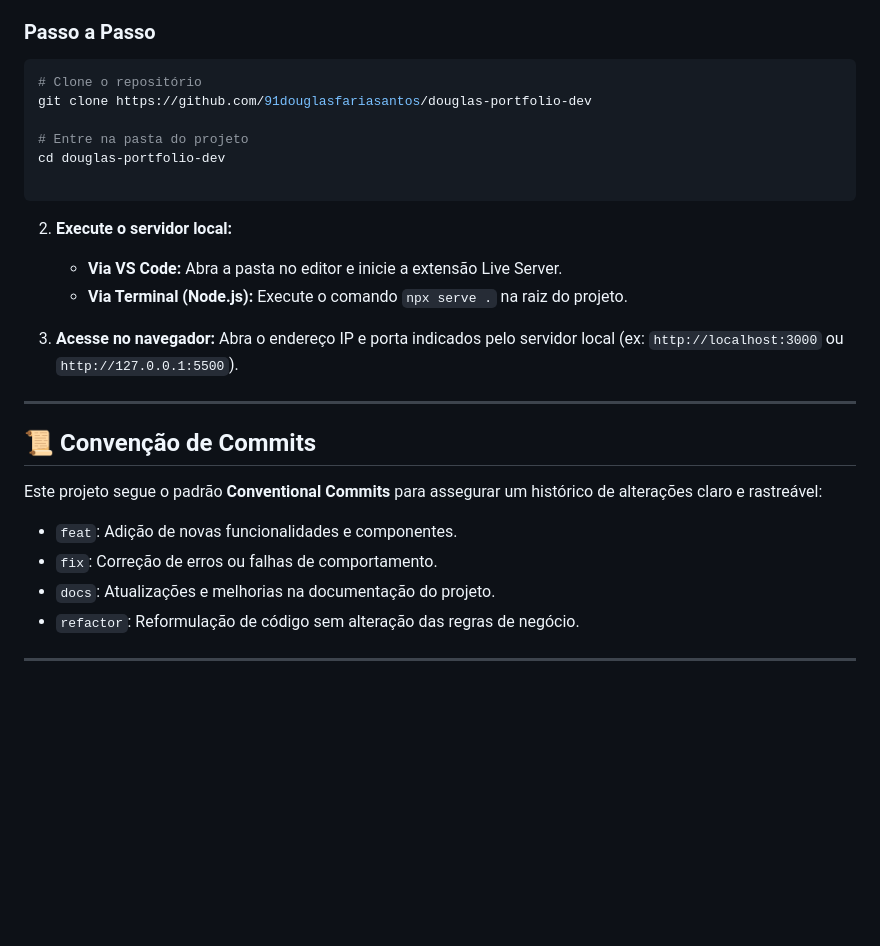
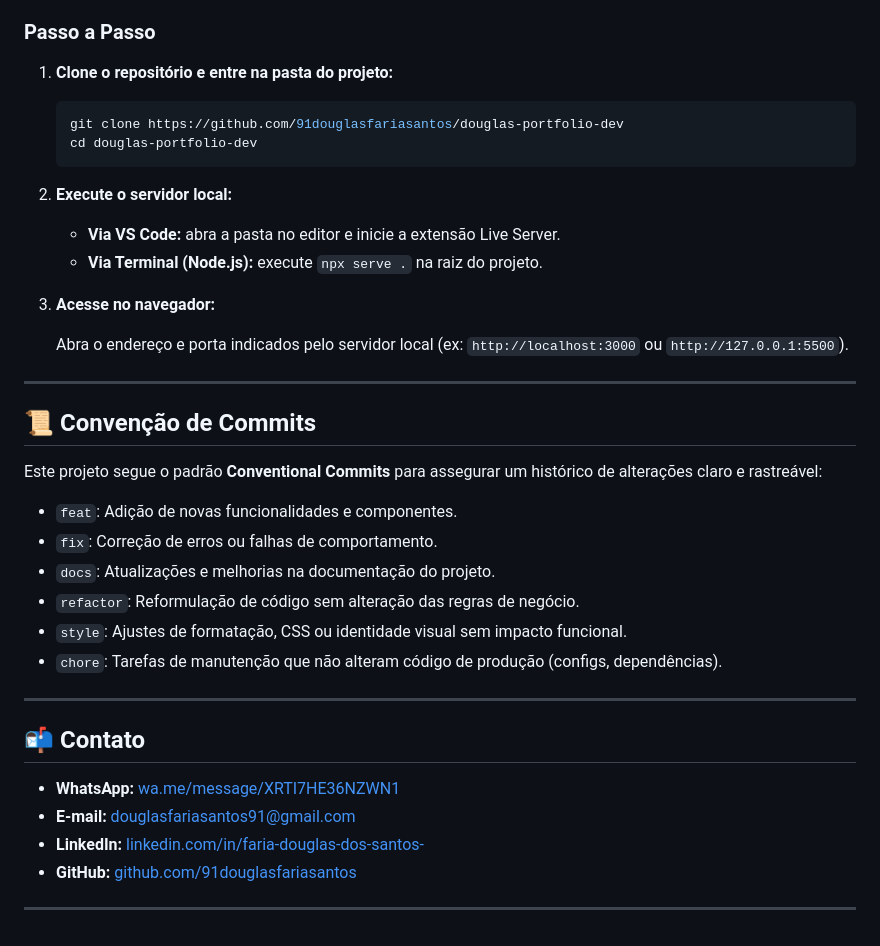
Before and after one commit to 91douglasfariasantos/douglas-portfolio-dev, a Markdown page: README.md, the part around one of its changes. GitHub-like rendering; blank space fills up the shorter version.

````diff
--- a/README.md
+++ b/README.md
@@ -58,22 +77,20 @@ Por utilizar a Fetch API para carregar componentes em arquivos separados, a apli
 
 ### Passo a Passo
 
-```bash
-# Clone o repositório
-git clone https://github.com/91douglasfariasantos/douglas-portfolio-dev
+1. **Clone o repositório e entre na pasta do projeto:**
 
-# Entre na pasta do projeto
-cd douglas-portfolio-dev
-
-```
-
+   ```bash
+   git clone https://github.com/91douglasfariasantos/douglas-portfolio-dev
+   cd douglas-portfolio-dev
+   ```
 
 2. **Execute o servidor local:**
-   - **Via VS Code:** Abra a pasta no editor e inicie a extensão Live Server.
-   - **Via Terminal (Node.js):** Execute o comando `npx serve .` na raiz do projeto.
+   - **Via VS Code:** abra a pasta no editor e inicie a extensão Live Server.
+   - **Via Terminal (Node.js):** execute `npx serve .` na raiz do projeto.
 
 3. **Acesse no navegador:**
-   Abra o endereço IP e porta indicados pelo servidor local (ex: `http://localhost:3000` ou `http://127.0.0.1:5500`).
+
+   Abra o endereço e porta indicados pelo servidor local (ex: `http://localhost:3000` ou `http://127.0.0.1:5500`).
 
 ---
 
@@ -85,5 +102,16 @@ Este projeto segue o padrão **Conventional Commits** para assegurar um históri
 - `fix`: Correção de erros ou falhas de comportamento.
 - `docs`: Atualizações e melhorias na documentação do projeto.
 - `refactor`: Reformulação de código sem alteração das regras de negócio.
+- `style`: Ajustes de formatação, CSS ou identidade visual sem impacto funcional.
+- `chore`: Tarefas de manutenção que não alteram código de produção (configs, dependências).
 
 ---
+
+## 📬 Contato
+
+- **WhatsApp:** [wa.me/message/XRTI7HE36NZWN1](https://wa.me/message/XRTI7HE36NZWN1)
+- **E-mail:** douglasfariasantos91@gmail.com
+- **LinkedIn:** [linkedin.com/in/faria-douglas-dos-santos-](https://www.linkedin.com/in/faria-douglas-dos-santos-)
+- **GitHub:** [github.com/91douglasfariasantos](https://github.com/91douglasfariasantos)
+
+---
````
Also changed, not shown: other parts of README.md (+37 -18 lines).
